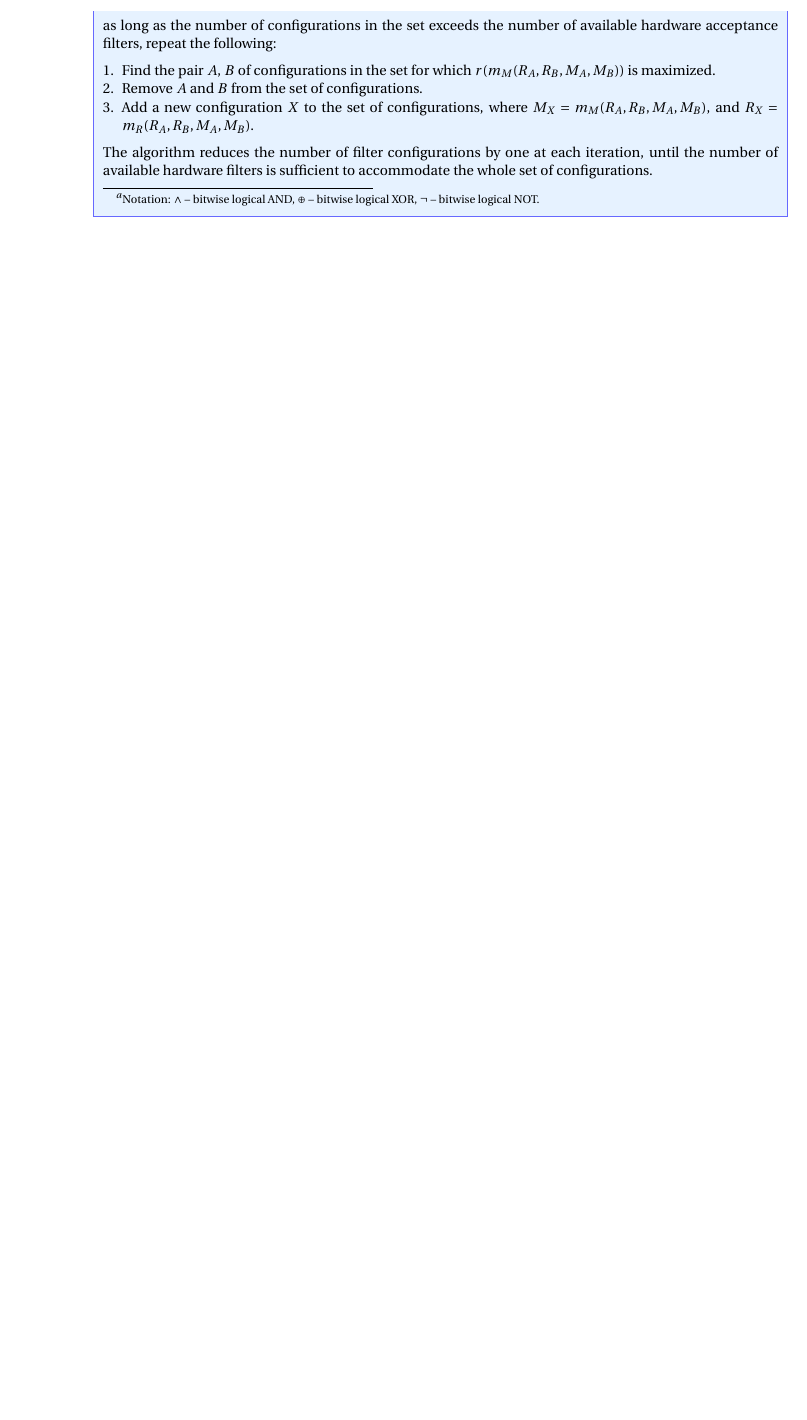
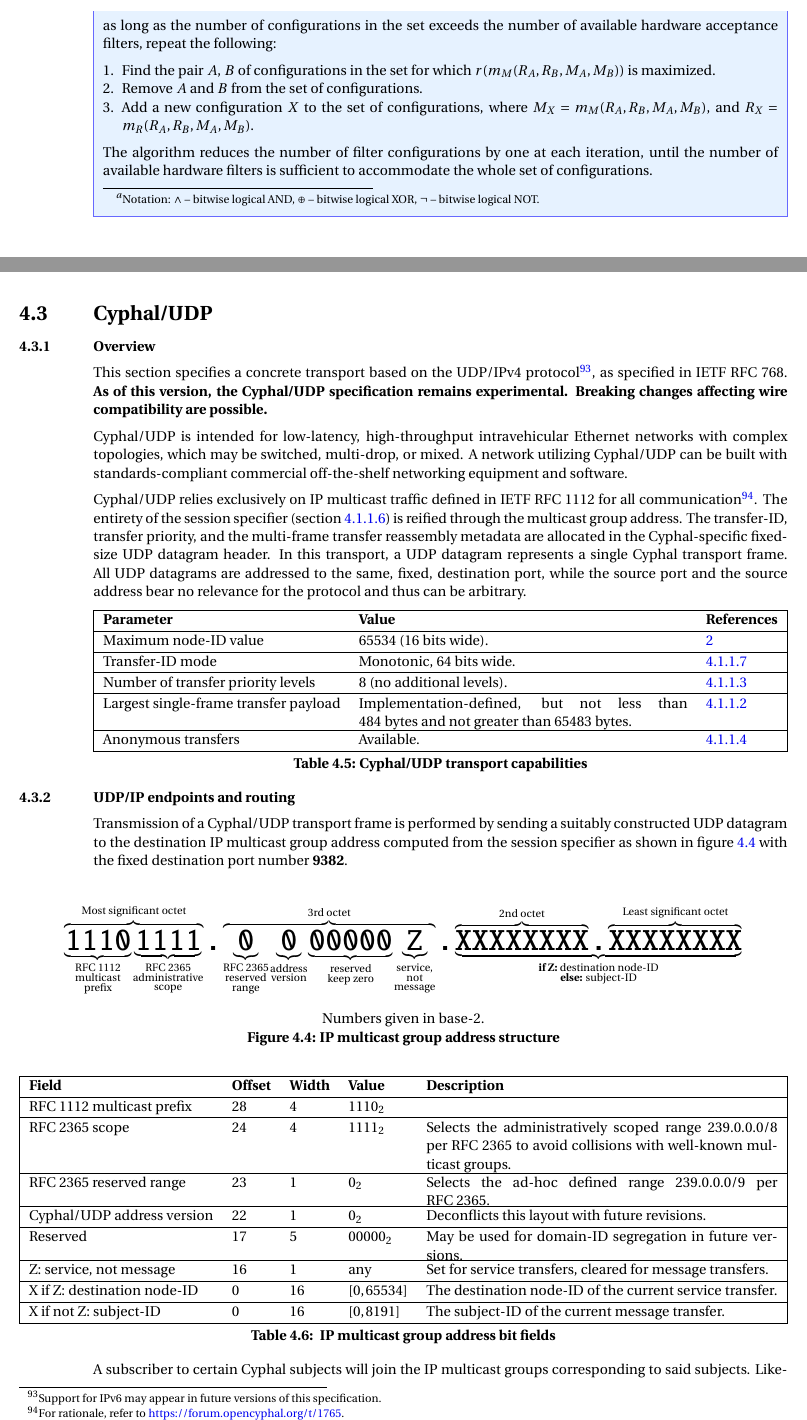
Before and after one commit to OpenCyphal/specification, a LaTeX thesis (specification/Cyphal_Specification.tex, which reads specification/transport/udp/udp.tex): part of page 66 of 76 before the commit and two parts of pages 66 and 67 of 80 after it, the two joined at a grey line, cut so that both start at the same text, the shorter picture padded with empty space. Compiled offline with pdfLaTeX; a LaTeX package or settings file that is missing is left out.

Commit message:
Cyphal/UDP WIP

```diff
--- /dev/null
+++ b/specification/transport/udp/udp.tex
@@ -0,0 +1,142 @@
+\section{Cyphal/UDP}\label{sec:transport_can}
+
+\hyphenation{Cyphal/UDP}  % Disable hyphenation.
+
+\subsection{Overview}
+
+This section specifies a concrete transport based on the UDP/IPv4 protocol\footnote{%
+    Support for IPv6 may appear in future versions of this specification.
+}, as specified in IETF RFC~768.
+\textbf{
+    As of this version, the Cyphal/UDP specification remains experimental.
+    Breaking changes affecting wire compatibility are possible.
+}
+
+Cyphal/UDP is intended for low-latency, high-throughput intravehicular Ethernet networks with complex topologies,
+which may be switched, multi-drop, or mixed.
+A network utilizing Cyphal/UDP can be built with standards-compliant commercial off-the-shelf
+networking equipment and software.
+
+Cyphal/UDP relies exclusively on IP multicast traffic defined in IETF RFC~1112 for all communication\footnote{%
+    For rationale, refer to \url{https://forum.opencyphal.org/t/1765}.
+}.
+The entirety of the session specifier (section~\ref{sec:transport_session_specifier})
+is reified through the multicast group address.
+The transfer-ID, transfer priority, and the multi-frame transfer reassembly metadata are allocated in the
+Cyphal-specific fixed-size UDP datagram header.
+In this transport, a UDP datagram represents a single Cyphal transport frame.
+All UDP datagrams are addressed to the same, fixed, destination port,
+while the source port and the source address bear no relevance for the protocol and thus can be arbitrary.
+
+\begin{CyphalSimpleTable}{Cyphal/UDP transport capabilities\label{table:transport_can_capabilities}}{|l X l|}
+    Parameter & Value & References \\
+
+    Maximum node-ID value &
+    65534 (16 bits wide). &
+    \ref{sec:basic} \\
+
+    Transfer-ID mode &
+    Monotonic, 64 bits wide. &
+    \ref{sec:transport_transfer_id} \\
+
+    Number of transfer priority levels &
+    8 (no additional levels). &
+    \ref{sec:transport_transfer_priority} \\
+
+    Largest single-frame transfer payload &
+    % 484 bytes = 508 bytes minus 24 bytes for the Cyphal/UDP header.
+    % 65483 bytes = 65507 bytes minus 24 bytes for the Cyphal/UDP header.
+    Implementation-defined, but not less than 484~bytes and not greater than 65483~bytes. &
+    \ref{sec:transport_transfer_payload} \\
+
+    Anonymous transfers &
+    Available. &
+    \ref{sec:transport_route_specifier} \\
+\end{CyphalSimpleTable}
+
+\subsection{UDP/IP endpoints and routing}
+
+Transmission of a Cyphal/UDP transport frame is performed by sending a suitably constructed UDP datagram
+to the destination IP multicast group address computed from the session specifier
+as shown in figure~\ref{fig:transport_udp_multicast_group_address}
+with the fixed destination port number \textbf{9382}.
+
+\begin{figure}[H]
+    \centering
+    $$
+    \overbrace{
+        \underbrace{
+            \texttt{\huge{1110}}
+        }_{\substack{\text{RFC~1112} \\ \text{multicast} \\ \text{prefix}}}%
+        \underbrace{
+            \texttt{\huge{1111}}
+        }_{\substack{\text{RFC~2365} \\ \text{administrative} \\ \text{scope}}}%
+    }^{\text{Most significant octet}}%
+    \texttt{\huge{.}}% ----------------------------------------
+    \overbrace{
+        \underbrace{
+            \texttt{\huge{0}}
+        }_{\substack{\text{RFC~2365} \\ \text{reserved} \\ \text{range}}}%
+        \underbrace{
+            \texttt{\huge{0}}
+        }_{\substack{\text{address} \\ \text{version}}}%
+        \underbrace{
+            \texttt{\huge{00000}}
+        }_{\substack{\text{reserved} \\ \text{keep zero}}}%
+        \underbrace{
+            \texttt{\huge{Z}}
+        }_{\substack{\text{service,} \\ \text{not} \\ \text{message}}}%
+    }^{\text{3rd octet}}%
+    \texttt{\huge{.}}% ----------------------------------------
+    \underbrace{
+        \overbrace{\texttt{\huge{XXXXXXXX}}}^{\text{2nd octet}}
+        \texttt{\huge{.}}
+        \overbrace{\texttt{\huge{XXXXXXXX}}}^{\text{Least significant octet}}
+    }_{\substack{\text{\textbf{if Z:} destination node-ID} \\ \text{\textbf{else:} subject-ID}}}%
+    $$
+    Numbers given in base-2.
+    \caption{IP multicast group address structure\label{fig:transport_udp_multicast_group_address}}
+\end{figure}
+
+\begin{CyphalSimpleTable}[wide]{
+    IP multicast group address bit fields\label{table:transport_udp_multicast_group_address}
+}{|l l l l X|}
+    Field & Offset & Width & Value & Description \\
+
+    RFC~1112 multicast prefix &
+    28 & 4 & $1110_2$ &
+    \\
+
+    RFC~2365 scope &
+    24 & 4 & $1111_2$ &
+    Selects the administratively scoped range 239.0.0.0/8 per RFC~2365
+    to avoid collisions with well-known multicast groups. \\
+
+    RFC~2365 reserved range &
+    23 & 1 & $0_2$ &
+    Selects the ad-hoc defined range 239.0.0.0/9 per RFC~2365. \\
+
+    Cyphal/UDP address version &
+    22 & 1 & $0_2$ &
+    Deconflicts this layout with future revisions. \\
+
+    Reserved &
+    17 & 5 & $00000_2$ &
+    May be used for domain-ID segregation in future versions. \\
+
+    Z: service, not message &
+    16 & 1 & any &
+    Set for service transfers, cleared for message transfers. \\
+
+    X if Z: destination node-ID &
+    0 & 16 & $[0, 65534]$ &
+    The destination node-ID of the current service transfer. \\
+
+    X if not Z: subject-ID &
+    0 & 16 & $[0, 8191]$ &
+    The subject-ID of the current message transfer. \\
+\end{CyphalSimpleTable}
+
+A subscriber to certain Cyphal subjects will join the IP multicast groups corresponding to said subjects.
+Likewise, a node that provides at least one RPC-service will join the IP multicast group corresponding to
+its own node-ID\footnote{Observe that multicast groups are not differentiated by service-ID.}.
```
Also changed, not shown: specification/transport/transport.tex (+1 -0 lines), specification/transport/udp/udp.tex (177 more changed lines).
